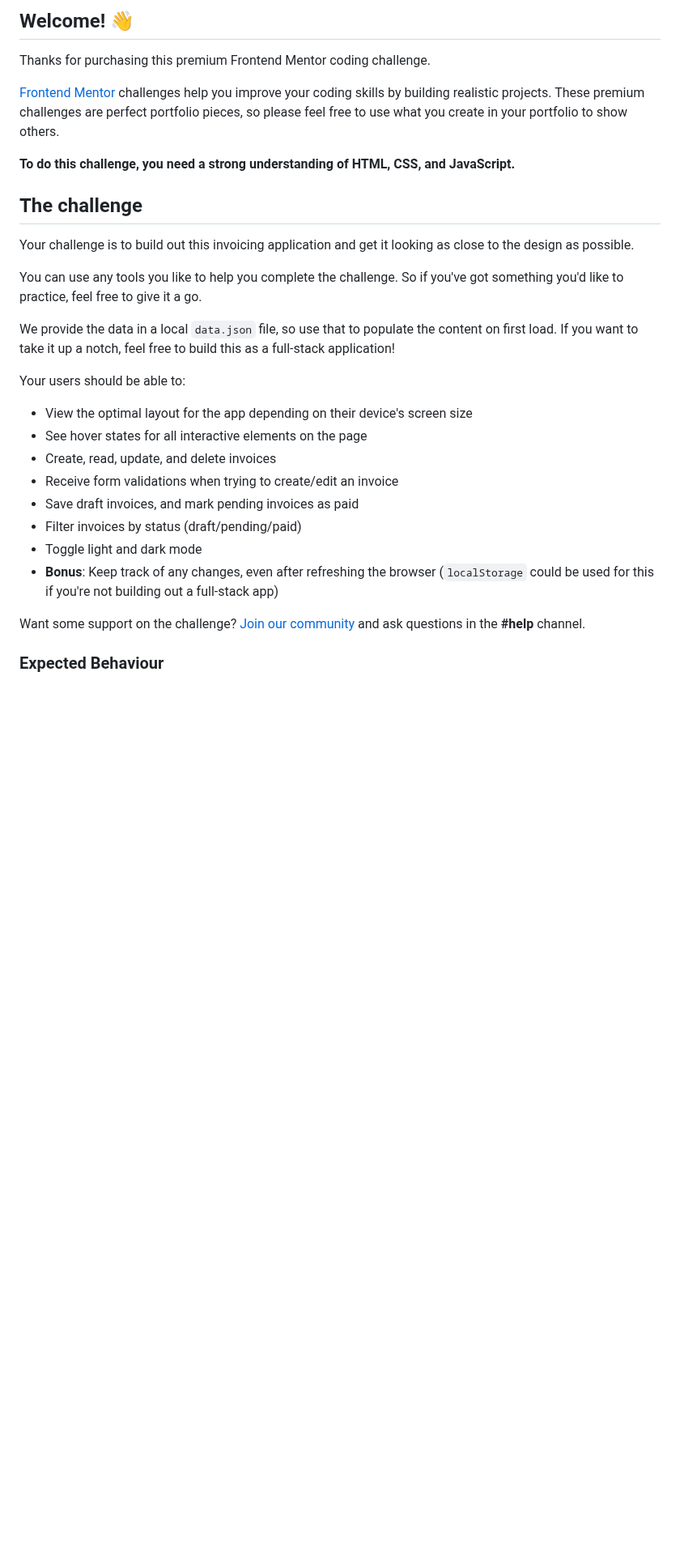
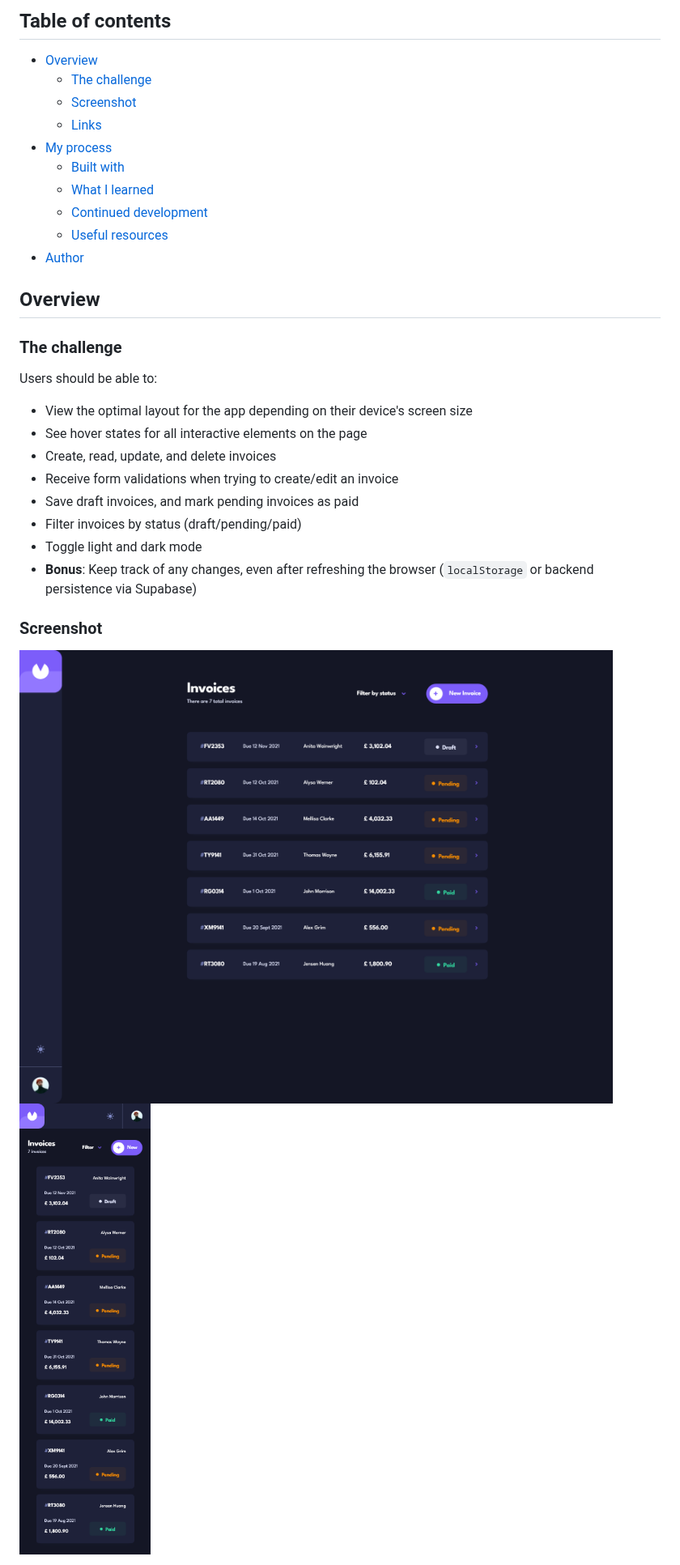
Before and after one commit to aemrobe/Invoice-app, a Markdown page: README.md, the part around one of its changes. Shown at 81% size. Drawn GitHub-style; pictures changed too: screenshots/invoice-app-desktop-view.png (added), screenshots/invoice-app-mobile-view.png (added); blank space fills up the shorter version.

```diff
--- a/README.md
+++ b/README.md
@@ -4,21 +4,22 @@
 
-## Welcome! 👋
+## Table of contents
 
-Thanks for purchasing this premium Frontend Mentor coding challenge.
+- [Overview](#overview)
+  - [The challenge](#the-challenge)
+  - [Screenshot](#screenshot)
+  - [Links](#links)
+- [My process](#my-process)
+  - [Built with](#built-with)
+  - [What I learned](#what-i-learned)
+  - [Continued development](#continued-development)
+  - [Useful resources](#useful-resources)
+- [Author](#author)
 
-[Frontend Mentor](https://www.frontendmentor.io) challenges help you improve your coding skills by building realistic projects. These premium challenges are perfect portfolio pieces, so please feel free to use what you create in your portfolio to show others.
+## Overview
 
-**To do this challenge, you need a strong understanding of HTML, CSS, and JavaScript.**
+### The challenge
 
-## The challenge
-
-Your challenge is to build out this invoicing application and get it looking as close to the design as possible.
-
-You can use any tools you like to help you complete the challenge. So if you've got something you'd like to practice, feel free to give it a go.
-
-We provide the data in a local `data.json` file, so use that to populate the content on first load. If you want to take it up a notch, feel free to build this as a full-stack application!
-
-Your users should be able to:
+Users should be able to:
 
 - View the optimal layout for the app depending on their device's screen size
 - See hover states for all interactive elements on the page
@@ -27,9 +28,10 @@ Your users should be able to:
 - Save draft invoices, and mark pending invoices as paid
 - Filter invoices by status (draft/pending/paid)
 - Toggle light and dark mode
-- **Bonus**: Keep track of any changes, even after refreshing the browser (`localStorage` could be used for this if you're not building out a full-stack app)
+- **Bonus**: Keep track of any changes, even after refreshing the browser (`localStorage` or backend persistence via Supabase)
 
-Want some support on the challenge? [Join our community](https://www.frontendmentor.io/community) and ask questions in the **#help** channel.
+### Screenshot
 
-### Expected Behaviour
+![](./screenshots/invoice-app-desktop-view.png)
+![](./screenshots/invoice-app-mobile-view.png)
 
```
Also changed, not shown: other parts of README.md (+79 -46 lines), README-template.md (deleted, +0 -119 lines).
